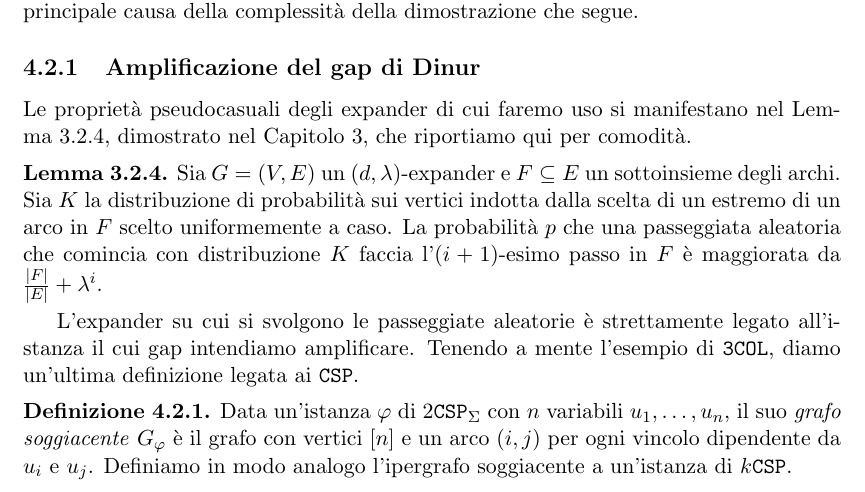
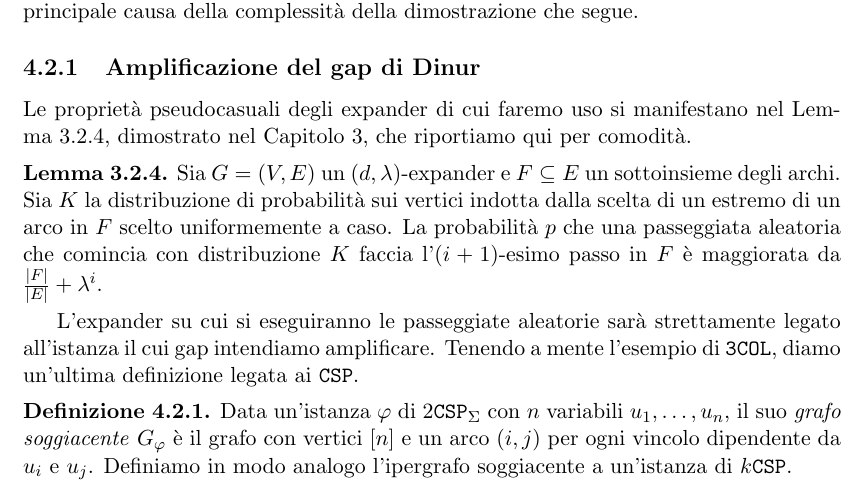
Before and after one commit to lorenzo-ferrari/tesi, a LaTeX document (Tesi.tex, which reads chapters/cap4_dimostrazione_pcp.tex): part of page 29 of 44, cut so that both start at the same text. Compiled offline with pdfLaTeX.

Commit message:
svolgere -> eseguire

```diff
--- a/chapters/cap4_dimostrazione_pcp.tex
+++ b/chapters/cap4_dimostrazione_pcp.tex
@@ -164,10 +164,9 @@ riportiamo qui per comodità.
 
 \expanderFwalk*
 
-% Pensare a un verbo migliore di svolgono. TBD.
-L'expander su cui si svolgono le passeggiate aleatorie è strettamente legato
-all'istanza il cui gap intendiamo amplificare. Tenendo a mente l'esempio di
-\texttt{3COL}, diamo un'ultima definizione legata ai $\CSP$.
+L'expander su cui si eseguiranno le passeggiate aleatorie sarà strettamente
+legato all'istanza il cui gap intendiamo amplificare. Tenendo a mente l'esempio
+di \texttt{3COL}, diamo un'ultima definizione legata ai $\CSP$.
 
 \begin{definition}
 	Data un'istanza $\varphi$ di $2\CSP_\Sigma$ con $n$ variabili
```
